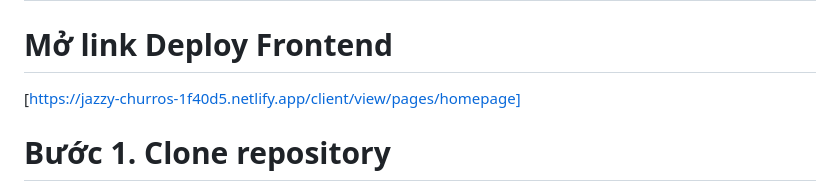
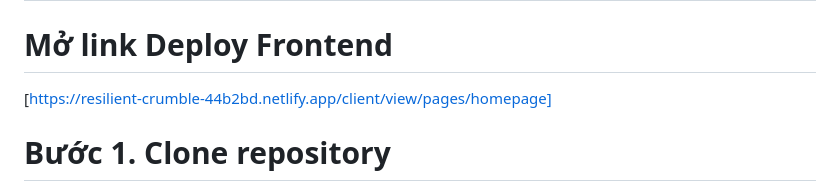
Before and after one commit to dtam2812/IE104---Movie-Database-and-Updates-Website, a Markdown page: README.md, the part around the change. GitHub-like rendering.

Commit message:
deploy v5

```diff
--- a/README.md
+++ b/README.md
@@ -71,7 +71,7 @@ Vì vậy, nhóm quyết định chọn đề tài "Xây dựng website giới t
 
 # Mở link Deploy Frontend
 
-[https://jazzy-churros-1f40d5.netlify.app/client/view/pages/homepage]
+[https://resilient-crumble-44b2bd.netlify.app/client/view/pages/homepage]
 
 # Bước 1. **Clone repository**
 git clone https://github.com/dtam2812/IE104---Movie-Database-and-Updates-Website.git
```
